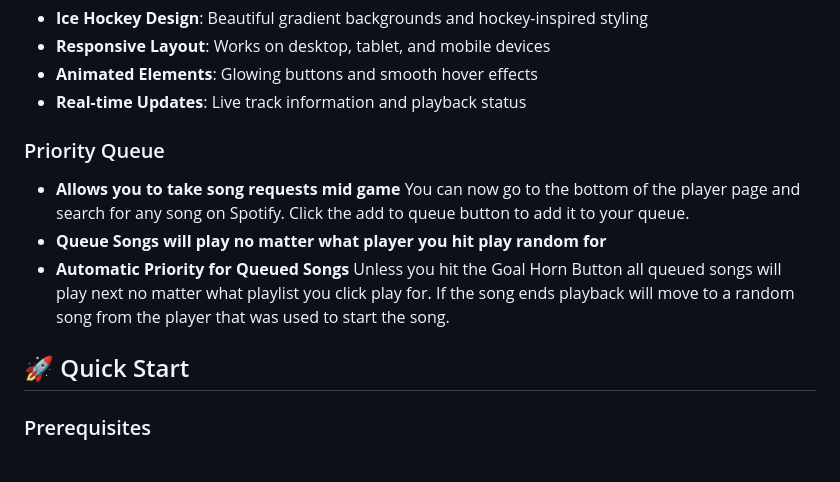
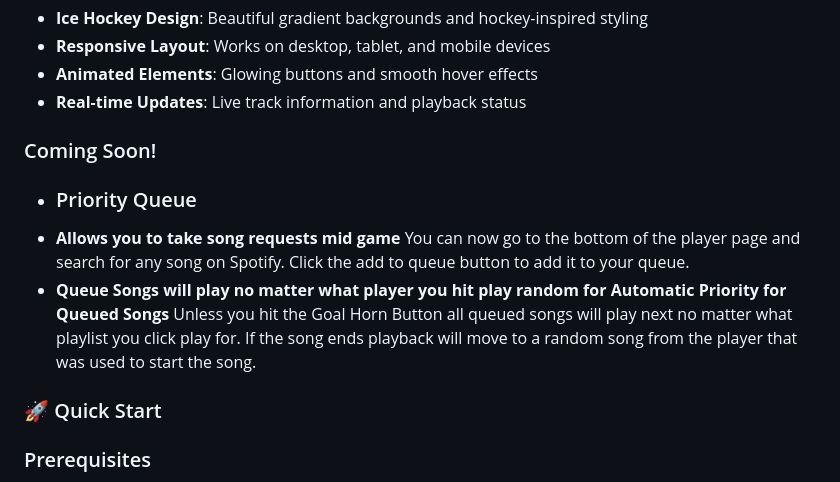
Before and after one commit to Puckbattler/HockeyDJ, a Markdown page: README.md, the part around the change printed below. Rendered like a GitHub page.

```diff
--- a/README.md
+++ b/README.md
@@ -33,11 +39,13 @@ HockeyDJ is an ASP.NET Core MVC web application that brings the excitement of ho
 - **Animated Elements**: Glowing buttons and smooth hover effects
 - **Real-time Updates**: Live track information and playback status
 
-### Priority Queue
-- **Allows you to take song requests mid game** You can now go to the bottom of the player page and search for any song on Spotify. Click the add to queue button to add it to your queue.
--  **Queue Songs will play no matter what player you hit play random for**
-- **Automatic Priority for Queued Songs** Unless you hit the Goal Horn Button all queued songs will play next no matter what playlist you click play for. If the song ends playback will move to a random song from the player that was used to start the song.
-## 🚀 Quick Start
+### Coming Soon!
+-  ### Priority Queue
+  - **Allows you to take song requests mid game** You can now go to the bottom of the player page and search for any song on Spotify. Click the add to queue button to add it to your queue.
+  -  **Queue Songs will play no matter what player you hit play random for**
+     **Automatic Priority for Queued Songs** Unless you hit the Goal Horn Button all queued songs will play next no matter what playlist you click play for. If the song ends playback will move to a random song from the    player that was used to start the song.
+
+### 🚀 Quick Start
 
 ### Prerequisites
 
```
Also changed, not shown: other parts of README.md (+7 -1 lines).
